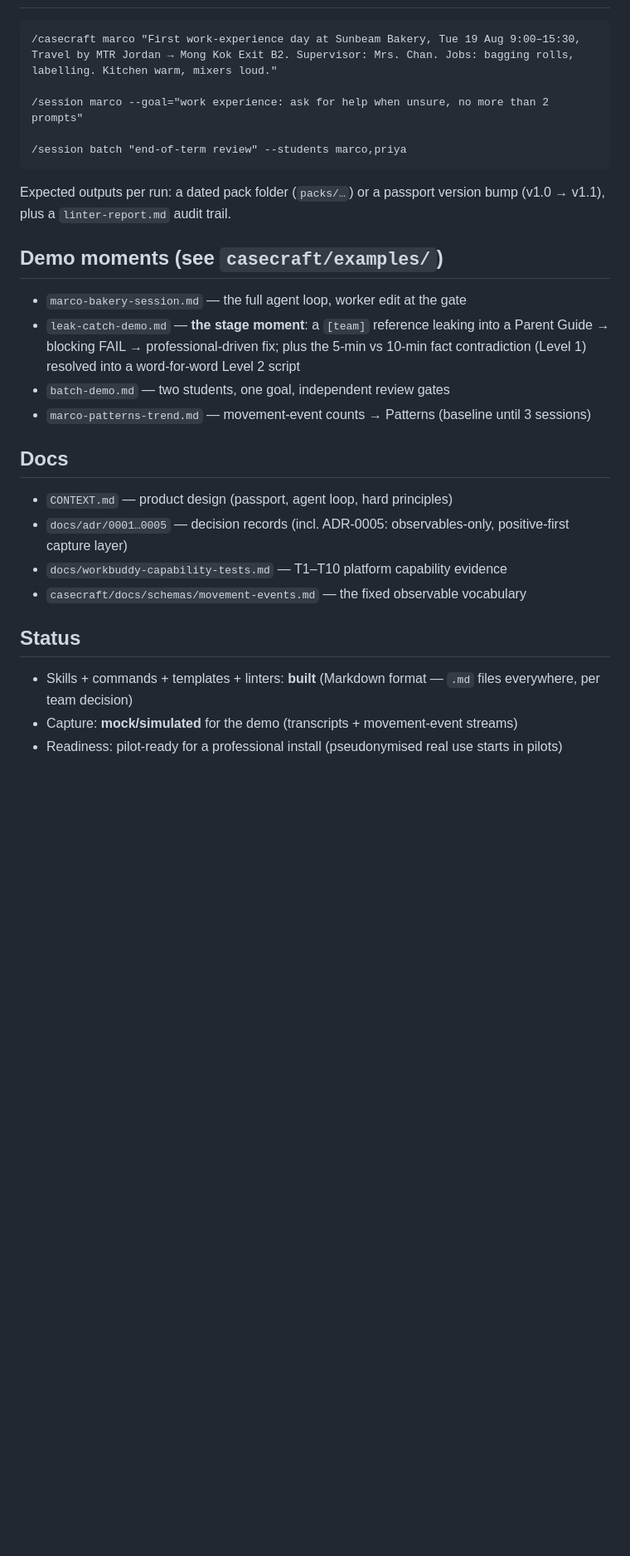
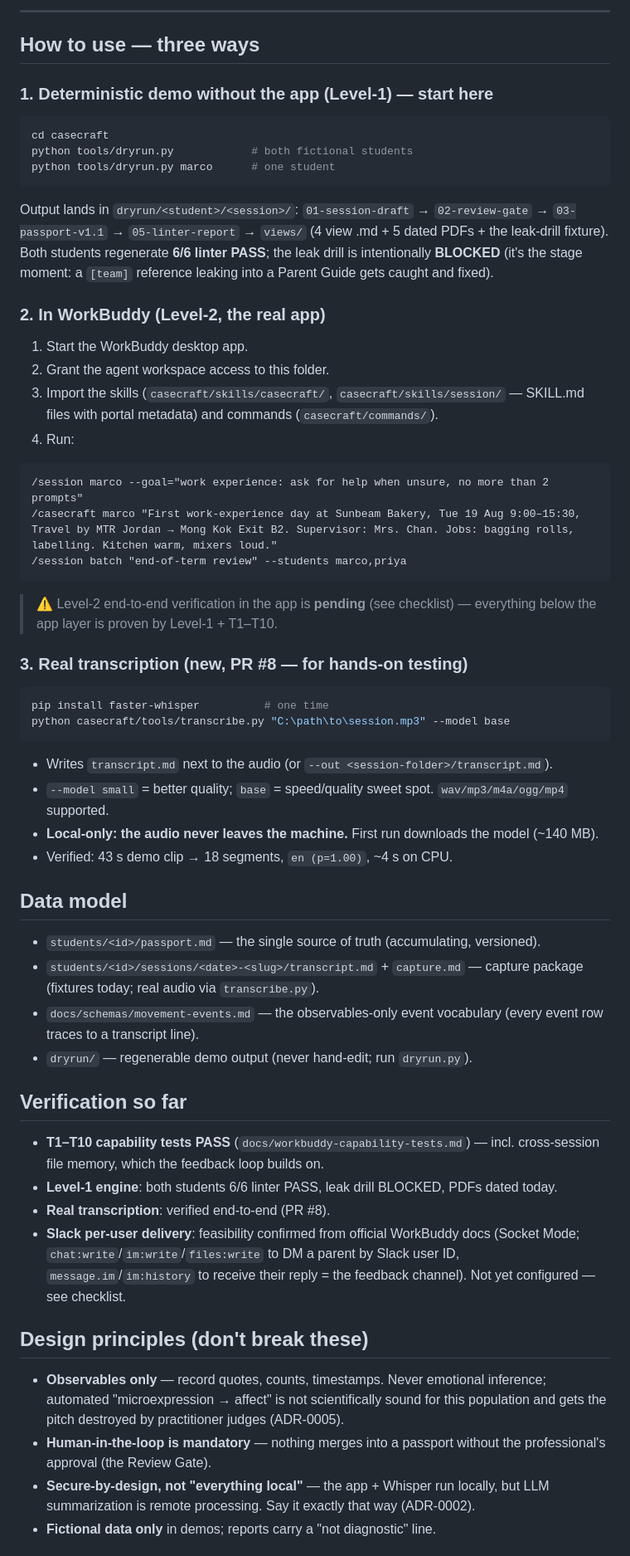
Before and after one commit to G-626/work_buddy_collab, a Markdown page: README.md, the part around one of its changes. Shown at 83% size. Drawn GitHub-style; blank space fills up the shorter version.

````diff
--- a/README.md
+++ b/README.md
@@ -30,38 +66,81 @@ linter-checked (methodology · cross-doc consistency · **sensitivity leaks** ·
+---
+
+## How to use — three ways
+
+### 1. Deterministic demo without the app (Level-1) — start here
+
+```bash
+cd casecraft
+python tools/dryrun.py            # both fictional students
+python tools/dryrun.py marco      # one student
+```
+
+Output lands in `dryrun/<student>/<session>/`:
+`01-session-draft` → `02-review-gate` → `03-passport-v1.1` → `05-linter-report`
+→ `views/` (4 view .md + 5 dated PDFs + the leak-drill fixture).
+Both students regenerate **6/6 linter PASS**; the leak drill is intentionally
+**BLOCKED** (it's the stage moment: a `[team]` reference leaking into a Parent
+Guide gets caught and fixed).
+
+### 2. In WorkBuddy (Level-2, the real app)
+
+1. Start the WorkBuddy desktop app.
+2. Grant the agent workspace access to this folder.
+3. Import the skills (`casecraft/skills/casecraft/`, `casecraft/skills/session/`
+   — SKILL.md files with portal metadata) and commands (`casecraft/commands/`).
+4. Run:
 
 ```text
+/session marco --goal="work experience: ask for help when unsure, no more than 2 prompts"
 /casecraft marco "First work-experience day at Sunbeam Bakery, Tue 19 Aug 9:00–15:30,
 Travel by MTR Jordan → Mong Kok Exit B2. Supervisor: Mrs. Chan. Jobs: bagging rolls,
 labelling. Kitchen warm, mixers loud."
-
-/session marco --goal="work experience: ask for help when unsure, no more than 2 prompts"
-
 /session batch "end-of-term review" --students marco,priya
 ```
 
-Expected outputs per run: a dated pack folder (`packs/…`) or a passport version bump
-(v1.0 → v1.1), plus a `linter-report.md` audit trail.
+> ⚠️ Level-2 end-to-end verification in the app is **pending** (see checklist) —
+> everything below the app layer is proven by Level-1 + T1–T10.
 
-## Demo moments (see `casecraft/examples/`)
+### 3. Real transcription (new, PR #8 — for hands-on testing)
 
-- `marco-bakery-session.md` — the full agent loop, worker edit at the gate
-- `leak-catch-demo.md` — **the stage moment**: a `[team]` reference leaking into a
-  Parent Guide → blocking FAIL → professional-driven fix; plus the 5-min vs 10-min
-  fact contradiction (Level 1) resolved into a word-for-word Level 2 script
-- `batch-demo.md` — two students, one goal, independent review gates
-- `marco-patterns-trend.md` — movement-event counts → Patterns (baseline until 3 sessions)
+```bash
+pip install faster-whisper          # one time
+python casecraft/tools/transcribe.py "C:\path\to\session.mp3" --model base
+```
 
-## Docs
+- Writes `transcript.md` next to the audio (or `--out <session-folder>/transcript.md`).
+- `--model small` = better quality; `base` = speed/quality sweet spot. `wav/mp3/m4a/ogg/mp4` supported.
+- **Local-only: the audio never leaves the machine.** First run downloads the model (~140 MB).
+- Verified: 43 s demo clip → 18 segments, `en (p=1.00)`, ~4 s on CPU.
 
-- `CONTEXT.md` — product design (passport, agent loop, hard principles)
-- `docs/adr/0001…0005` — decision records (incl. ADR-0005: observables-only,
-  positive-first capture layer)
-- `docs/workbuddy-capability-tests.md` — T1–T10 platform capability evidence
-- `casecraft/docs/schemas/movement-events.md` — the fixed observable vocabulary
+## Data model
 
-## Status
+- `students/<id>/passport.md` — the single source of truth (accumulating, versioned).
+- `students/<id>/sessions/<date>-<slug>/transcript.md` + `capture.md` — capture
+  package (fixtures today; real audio via `transcribe.py`).
+- `docs/schemas/movement-events.md` — the observables-only event vocabulary
+  (every event row traces to a transcript line).
+- `dryrun/` — regenerable demo output (never hand-edit; run `dryrun.py`).
 
-- Skills + commands + templates + linters: **built** (Markdown format — `.md` files
-  everywhere, per team decision)
-- Capture: **mock/simulated** for the demo (transcripts + movement-event streams)
-- Readiness: pilot-ready for a professional install (pseudonymised real use starts
-  in pilots)
+## Verification so far
+
+- **T1–T10 capability tests PASS** (`docs/workbuddy-capability-tests.md`) — incl.
+  cross-session file memory, which the feedback loop builds on.
+- **Level-1 engine**: both students 6/6 linter PASS, leak drill BLOCKED, PDFs dated today.
+- **Real transcription**: verified end-to-end (PR #8).
+- **Slack per-user delivery**: feasibility confirmed from official WorkBuddy docs
+  (Socket Mode; `chat:write`/`im:write`/`files:write` to DM a parent by Slack user
+  ID, `message.im`/`im:history` to receive their reply = the feedback channel).
+  Not yet configured — see checklist.
+
+## Design principles (don't break these)
+
+- **Observables only** — record quotes, counts, timestamps. Never emotional
+  inference; automated "microexpression → affect" is not scientifically sound for
+  this population and gets the pitch destroyed by practitioner judges (ADR-0005).
+- **Human-in-the-loop is mandatory** — nothing merges into a passport without the
+  professional's approval (the Review Gate).
+- **Secure-by-design, not "everything local"** — the app + Whisper run locally,
+  but LLM summarization is remote processing. Say it exactly that way (ADR-0002).
+- **Fictional data only** in demos; reports carry a "not diagnostic" line.
+
````
Also changed, not shown: other parts of README.md (+79 -19 lines).
